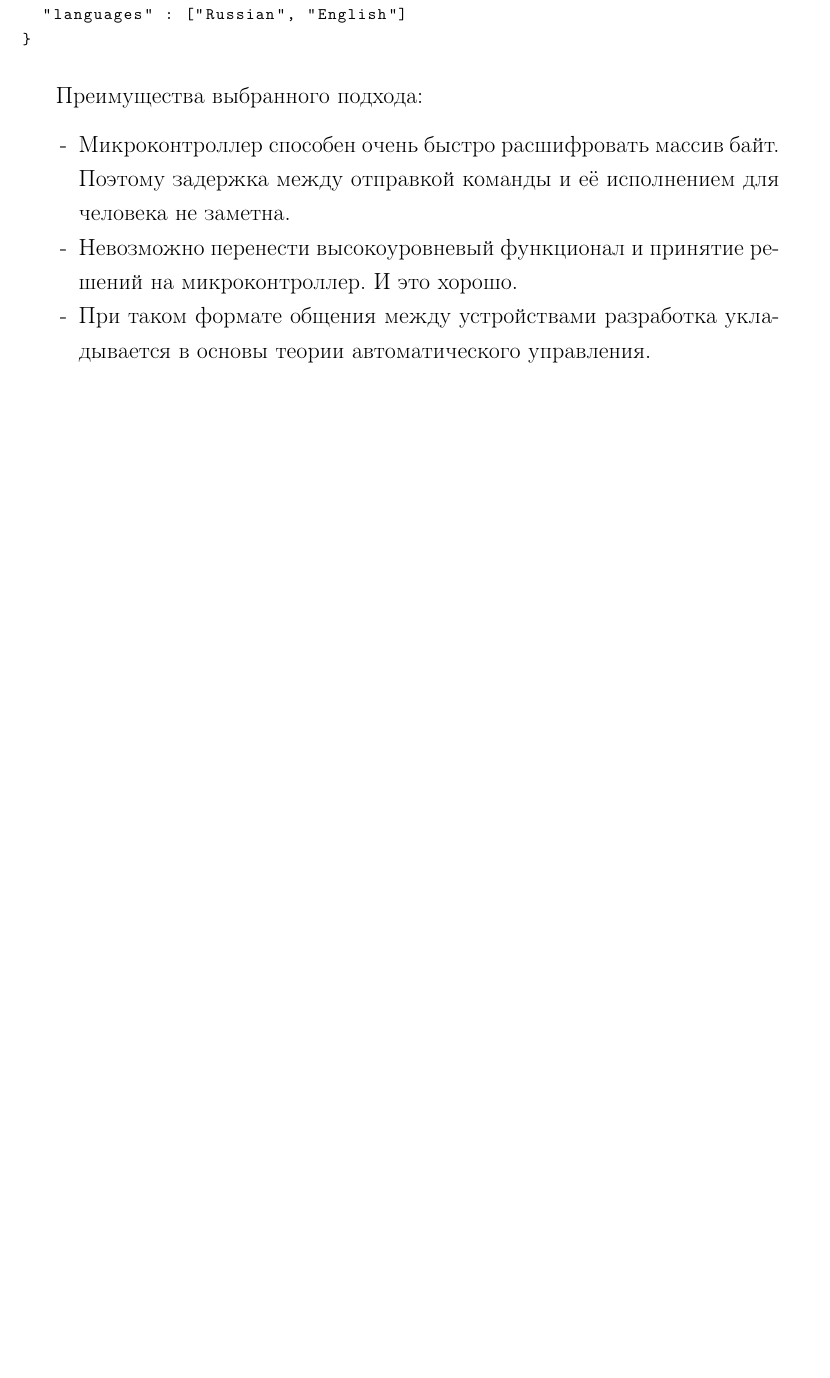
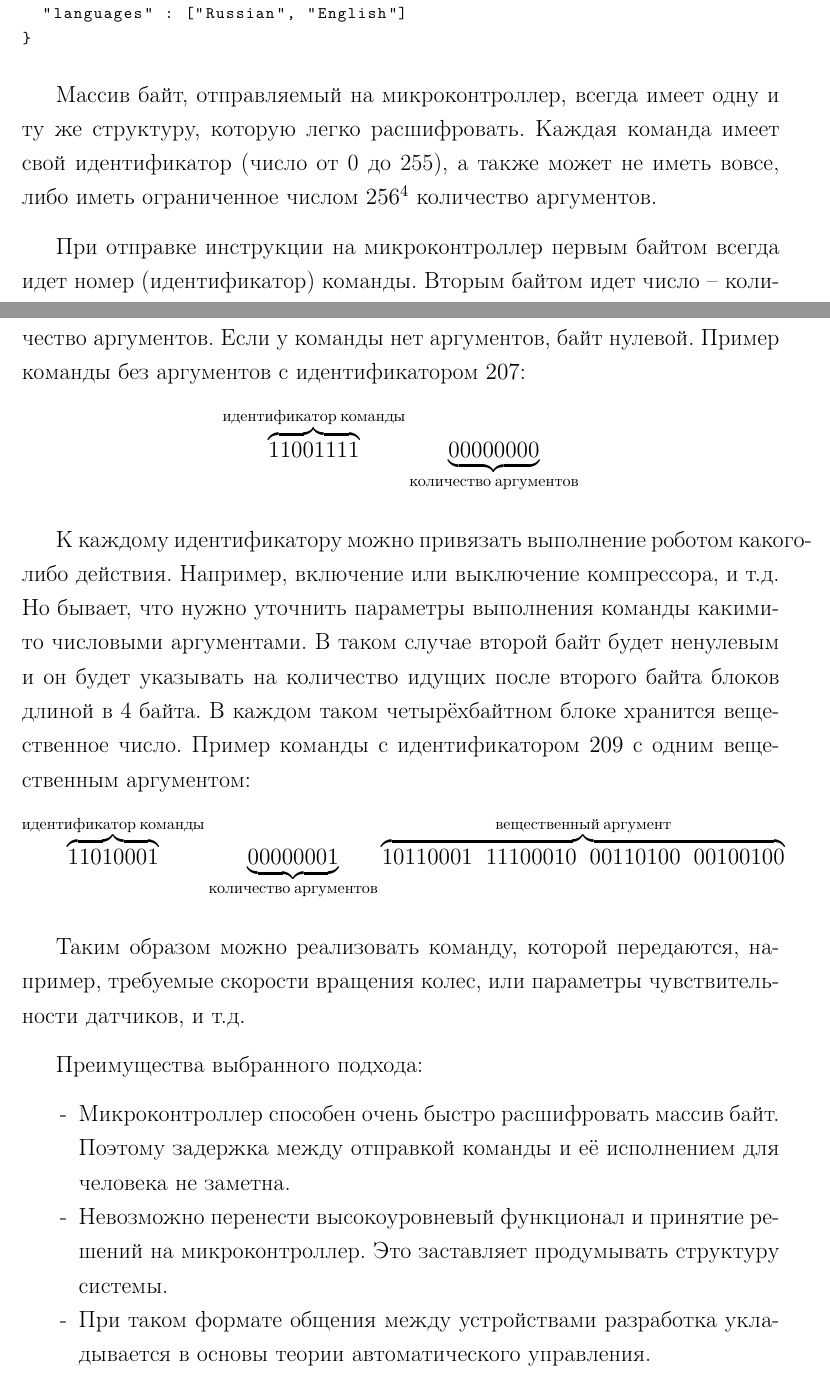
Before and after one commit to tonykolomeytsev/bachelor-level, a LaTeX thesis (diploma/index.tex, which reads diploma/chapter_arch/chapter_arch.tex): part of page 35 of 41 before the commit and two parts of pages 35 and 36 of 42 after it, the two joined at a grey line, cut so that both start at the same text, the shorter picture padded with empty space. Compiled offline with pdfLaTeX; a LaTeX package or settings file that is missing is left out.

Commit message:
Про протокол подробнее

```diff
--- a/diploma/chapter_arch/chapter_arch.tex
+++ b/diploma/chapter_arch/chapter_arch.tex
@@ -29,10 +33,24 @@
 }
 \end{code}
 
+Массив байт, отправляемый на микроконтроллер, всегда имеет одну и ту же структуру, которую легко расшифровать. Каждая команда имеет свой идентификатор (число от 0 до 255), а также может не иметь вовсе, либо иметь ограниченное числом $ 256^4 $ количество аргументов.
+
+При отправке инструкции на микроконтроллер первым байтом всегда идет номер (идентификатор) команды. Вторым байтом идет число -- количество аргументов. Если у команды нет аргументов, байт нулевой. Пример команды без аргументов с идентификатором $ 207 $:
+\begin{equation*}
+    \overbrace{11001111}^{идентификатор\: команды} \underbrace{00000000}_{количество\: аргументов}
+\end{equation*}
+
+К каждому идентификатору можно привязать выполнение роботом какого-либо действия. Например, включение или выключение компрессора, и т.д. Но бывает, что нужно уточнить параметры выполнения команды какими-то числовыми аргументами. В таком случае второй байт будет ненулевым и он будет указывать на количество идущих после второго байта блоков длиной в 4 байта. В каждом таком четырёхбайтном блоке хранится вещественное число. Пример команды с идентификатором $ 209 $ с одним вещественным аргументом:
+\begin{equation*}
+    \overbrace{11010001}^{идентификатор\: команды} \underbrace{00000001}_{количество\: аргументов} \overbrace{10110001 \;\; 11100010 \;\; 00110100 \;\; 00100100}^{вещественный \: аргумент}
+\end{equation*}
+
+Таким образом можно реализовать команду, которой передаются, например, требуемые скорости вращения колес, или параметры чувствительности датчиков, и т.д.
+
 Преимущества выбранного подхода:
 \begin{itemize}
     \item Микроконтроллер способен очень быстро расшифровать массив байт. Поэтому задержка между отправкой команды и её исполнением для человека не заметна.
-    \item Невозможно перенести высокоуровневый функционал и принятие решений на микроконтроллер. И это хорошо.
+    \item Невозможно перенести высокоуровневый функционал и принятие решений на микроконтроллер. Это заставляет продумывать структуру системы.
     \item При таком формате общения между устройствами разработка  укладывается в основы теории автоматического управления.
     \item Возможность подключить до четырёх микроконтроллеров к одному \textit{Raspberry Pi}.
 \end{itemize}
```
Also changed, not shown: diploma/index.pdf, diploma/chapter_arch/chapter_arch.tex (4 more changed lines).
